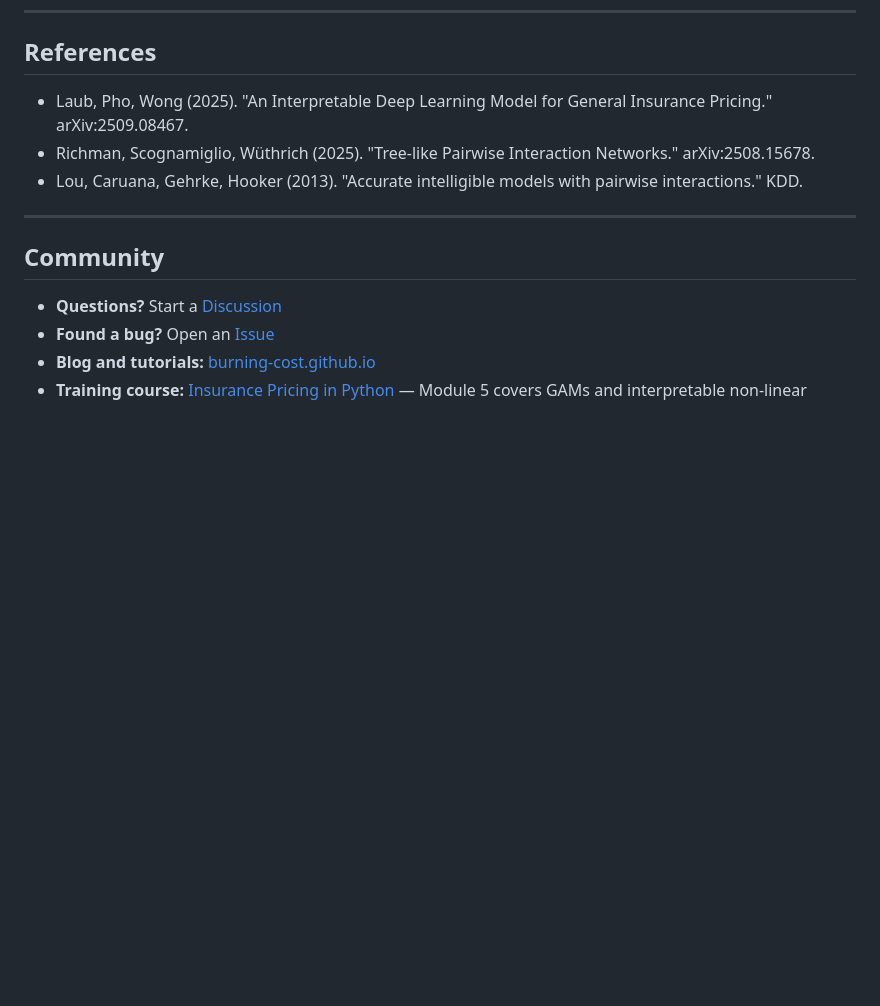
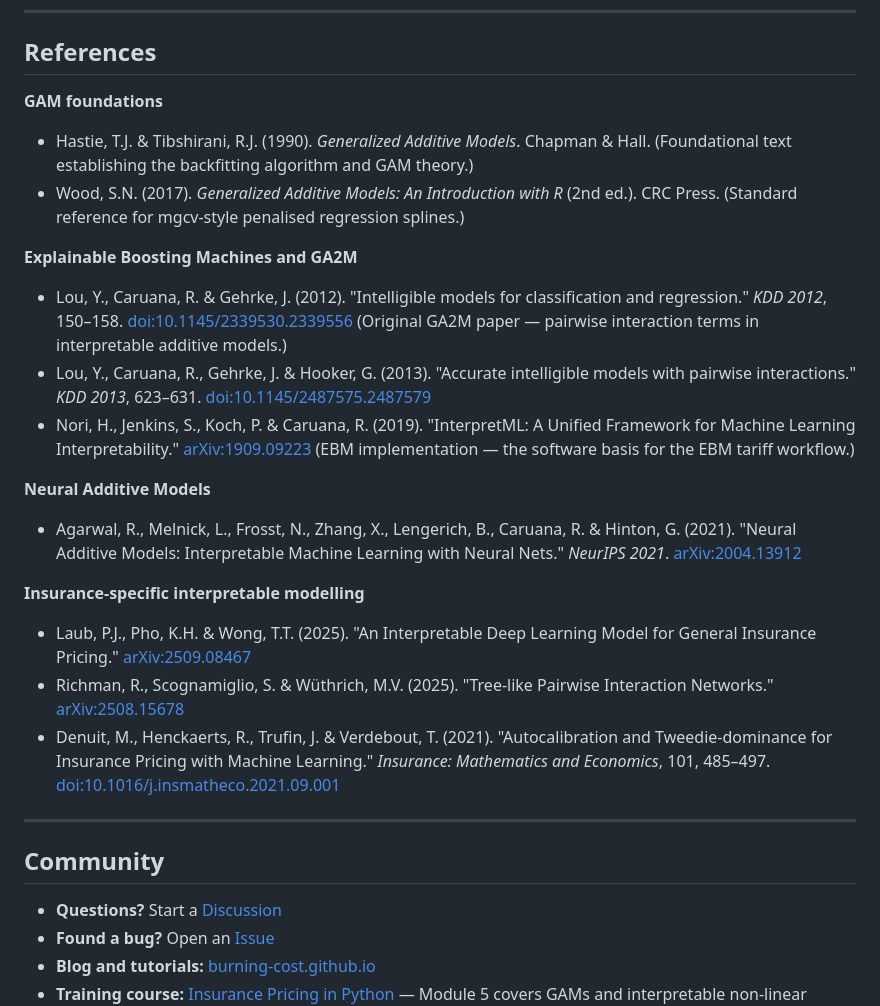
Before and after one commit to burning-cost/insurance-gam, a Markdown page: README.md, the part around the change. GitHub-like rendering; blank space fills up the shorter version.

Commit message:
docs: add EBM, NAM, and foundational GAM references (Hastie & Tibshirani 1990, Nori 2019)
Restructures References into GAM foundations, EBM/GA2M, Neural Additive
Models, and insurance sections. Adds Hastie & Tibshirani (1990), Wood (2017),
Lou et al. (2012) GA2M origin, Nori et al. (2019) InterpretML/EBM, Agarwal
et al. (2021) NAM, and Denuit et al. (2021) autocalibration.

Co-Authored-By: Claude Opus 4.6 <noreply@anthropic.com>

```diff
--- a/README.md
+++ b/README.md
@@ -190,9 +190,26 @@ Takes smoothed exposure curves from [insurance-whittaker](https://github.com/bur
 
 ## References
 
-- Laub, Pho, Wong (2025). "An Interpretable Deep Learning Model for General Insurance Pricing." arXiv:2509.08467.
-- Richman, Scognamiglio, Wüthrich (2025). "Tree-like Pairwise Interaction Networks." arXiv:2508.15678.
-- Lou, Caruana, Gehrke, Hooker (2013). "Accurate intelligible models with pairwise interactions." KDD.
+**GAM foundations**
+
+- Hastie, T.J. & Tibshirani, R.J. (1990). *Generalized Additive Models*. Chapman & Hall. (Foundational text establishing the backfitting algorithm and GAM theory.)
+- Wood, S.N. (2017). *Generalized Additive Models: An Introduction with R* (2nd ed.). CRC Press. (Standard reference for mgcv-style penalised regression splines.)
+
+**Explainable Boosting Machines and GA2M**
+
+- Lou, Y., Caruana, R. & Gehrke, J. (2012). "Intelligible models for classification and regression." *KDD 2012*, 150–158. [doi:10.1145/2339530.2339556](https://doi.org/10.1145/2339530.2339556) (Original GA2M paper — pairwise interaction terms in interpretable additive models.)
+- Lou, Y., Caruana, R., Gehrke, J. & Hooker, G. (2013). "Accurate intelligible models with pairwise interactions." *KDD 2013*, 623–631. [doi:10.1145/2487575.2487579](https://doi.org/10.1145/2487575.2487579)
+- Nori, H., Jenkins, S., Koch, P. & Caruana, R. (2019). "InterpretML: A Unified Framework for Machine Learning Interpretability." [arXiv:1909.09223](https://arxiv.org/abs/1909.09223) (EBM implementation — the software basis for the EBM tariff workflow.)
+
+**Neural Additive Models**
+
+- Agarwal, R., Melnick, L., Frosst, N., Zhang, X., Lengerich, B., Caruana, R. & Hinton, G. (2021). "Neural Additive Models: Interpretable Machine Learning with Neural Nets." *NeurIPS 2021*. [arXiv:2004.13912](https://arxiv.org/abs/2004.13912)
+
+**Insurance-specific interpretable modelling**
+
+- Laub, P.J., Pho, K.H. & Wong, T.T. (2025). "An Interpretable Deep Learning Model for General Insurance Pricing." [arXiv:2509.08467](https://arxiv.org/abs/2509.08467)
+- Richman, R., Scognamiglio, S. & Wüthrich, M.V. (2025). "Tree-like Pairwise Interaction Networks." [arXiv:2508.15678](https://arxiv.org/abs/2508.15678)
+- Denuit, M., Henckaerts, R., Trufin, J. & Verdebout, T. (2021). "Autocalibration and Tweedie-dominance for Insurance Pricing with Machine Learning." *Insurance: Mathematics and Economics*, 101, 485–497. [doi:10.1016/j.insmatheco.2021.09.001](https://doi.org/10.1016/j.insmatheco.2021.09.001)
 
 ---
 
```
